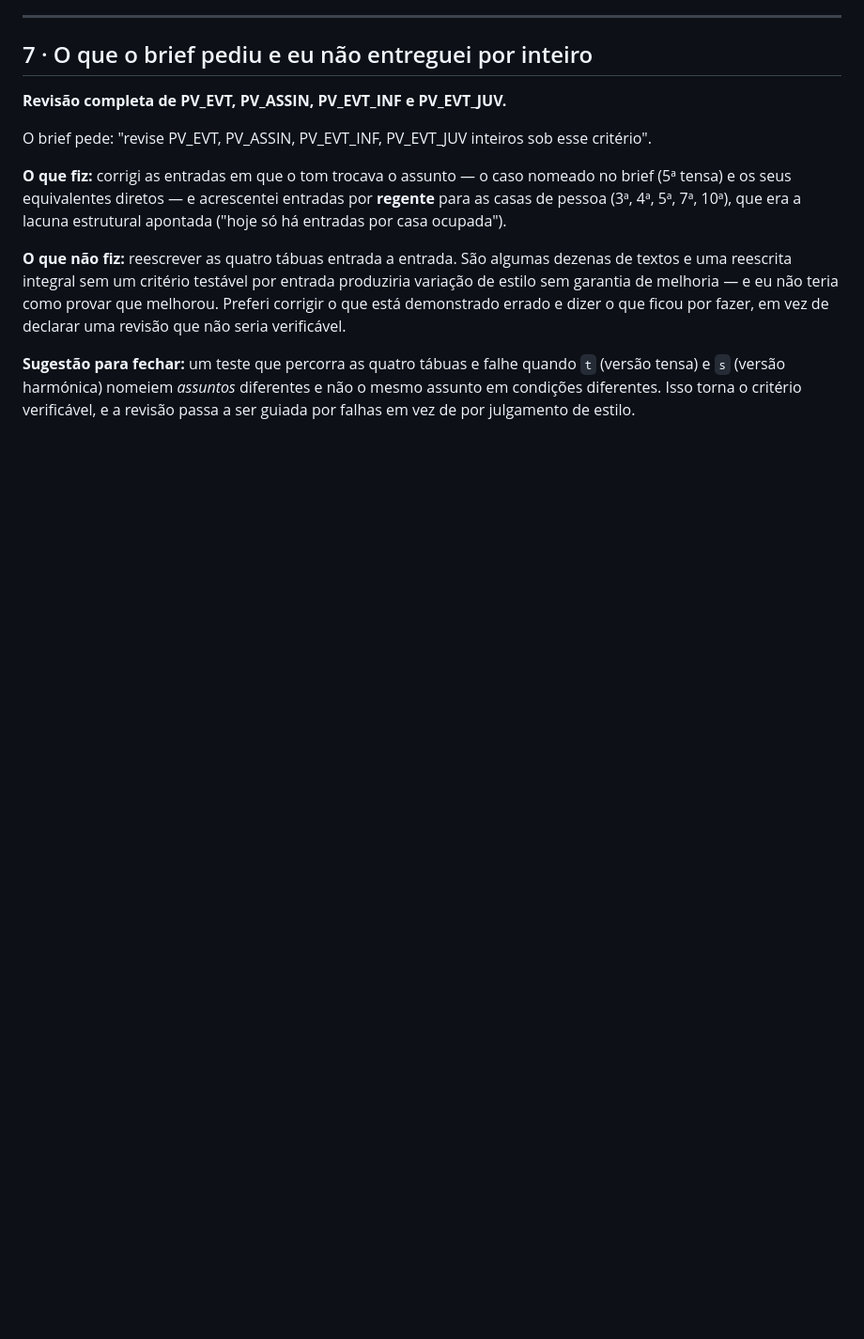
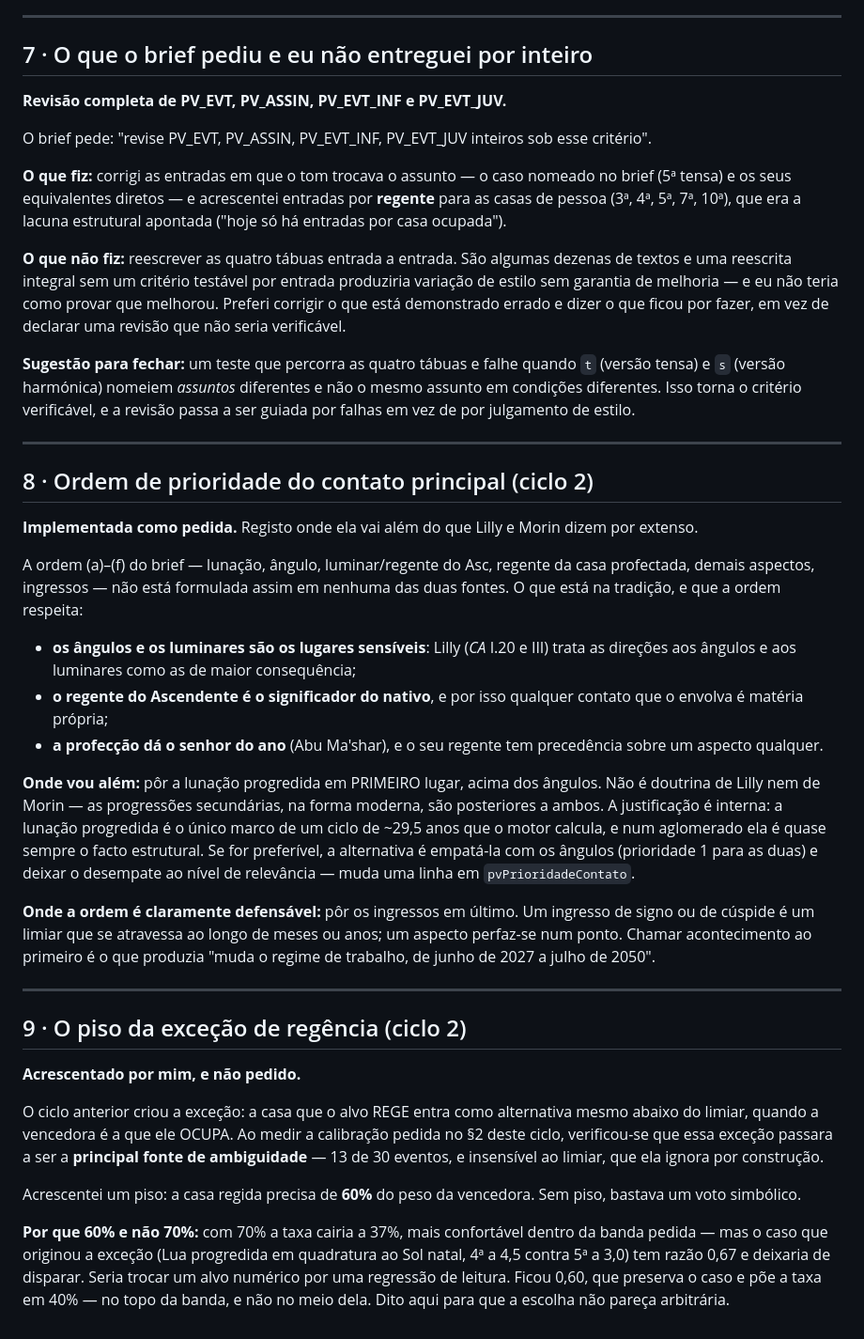
Before and after one commit to hohenthgg/firdaria, a Markdown page: docs/divergencias.md, the part around the change. Shown at 94% size. GitHub-like rendering; blank space fills up the shorter version.

Commit message:
README e divergências do ciclo 2
Changelog com os quatro pontos do ciclo.

docs/divergencias.md ganha dois registos:

  8 · A ordem de prioridade do contato principal não está formulada
      assim em Lilly nem em Morin. O que a tradição sustenta — ângulos e
      luminares como lugares sensíveis, o regente do Asc como
      significador do nativo, o senhor do ano por Abu Ma'shar — está
      dito. Onde vou ALÉM é pôr a lunação progredida acima dos ângulos:
      as progressões secundárias na forma moderna são posteriores a
      ambos os autores, e a justificação é interna ao motor. Proponho a
      alternativa (empatar lunação e ângulos) e digo que muda uma linha.

  9 · O piso de 60% na exceção de regência é acréscimo meu. Explico por
      que não 70%, que daria uma taxa mais confortável: o caso que
      originou a exceção tem razão 0,67 e deixaria de disparar. Seria
      trocar um alvo numérico por uma regressão de leitura.

Co-Authored-By: Claude Opus 5 <noreply@anthropic.com>
Claude-Session: https://claude.ai/code/session_01BCx8CiuntKWDtMXPbAgVmc

```diff
--- a/docs/divergencias.md
+++ b/docs/divergencias.md
@@ -162,3 +162,61 @@ quando `t` (versão tensa) e `s` (versão harmónica) nomeiem *assuntos*
 diferentes e não o mesmo assunto em condições diferentes. Isso torna o
 critério verificável, e a revisão passa a ser guiada por falhas em vez
 de por julgamento de estilo.
+
+---
+
+## 8 · Ordem de prioridade do contato principal (ciclo 2)
+
+**Implementada como pedida.** Registo onde ela vai além do que Lilly e
+Morin dizem por extenso.
+
+A ordem (a)–(f) do brief — lunação, ângulo, luminar/regente do Asc,
+regente da casa profectada, demais aspectos, ingressos — não está
+formulada assim em nenhuma das duas fontes. O que está na tradição, e
+que a ordem respeita:
+
+- **os ângulos e os luminares são os lugares sensíveis**: Lilly (*CA*
+  I.20 e III) trata as direções aos ângulos e aos luminares como as de
+  maior consequência;
+- **o regente do Ascendente é o significador do nativo**, e por isso
+  qualquer contato que o envolva é matéria própria;
+- **a profecção dá o senhor do ano** (Abu Ma'shar), e o seu regente tem
+  precedência sobre um aspecto qualquer.
+
+**Onde vou além:** pôr a lunação progredida em PRIMEIRO lugar, acima dos
+ângulos. Não é doutrina de Lilly nem de Morin — as progressões
+secundárias, na forma moderna, são posteriores a ambos. A justificação é
+interna: a lunação progredida é o único marco de um ciclo de ~29,5 anos
+que o motor calcula, e num aglomerado ela é quase sempre o facto
+estrutural. Se for preferível, a alternativa é empatá-la com os ângulos
+(prioridade 1 para as duas) e deixar o desempate ao nível de relevância
+— muda uma linha em `pvPrioridadeContato`.
+
+**Onde a ordem é claramente defensável:** pôr os ingressos em último. Um
+ingresso de signo ou de cúspide é um limiar que se atravessa ao longo de
+meses ou anos; um aspecto perfaz-se num ponto. Chamar acontecimento ao
+primeiro é o que produzia "muda o regime de trabalho, de junho de 2027 a
+julho de 2050".
+
+---
+
+## 9 · O piso da exceção de regência (ciclo 2)
+
+**Acrescentado por mim, e não pedido.**
+
+O ciclo anterior criou a exceção: a casa que o alvo REGE entra como
+alternativa mesmo abaixo do limiar, quando a vencedora é a que ele
+OCUPA. Ao medir a calibração pedida no §2 deste ciclo, verificou-se que
+essa exceção passara a ser a **principal fonte de ambiguidade** — 13 de
+30 eventos, e insensível ao limiar, que ela ignora por construção.
+
+Acrescentei um piso: a casa regida precisa de **60%** do peso da
+vencedora. Sem piso, bastava um voto simbólico.
+
+**Por que 60% e não 70%:** com 70% a taxa cairia a 37%, mais confortável
+dentro da banda pedida — mas o caso que originou a exceção (Lua
+progredida em quadratura ao Sol natal, 4ª a 4,5 contra 5ª a 3,0) tem
+razão 0,67 e deixaria de disparar. Seria trocar um alvo numérico por uma
+regressão de leitura. Ficou 0,60, que preserva o caso e põe a taxa em
+40% — no topo da banda, e não no meio dela. Dito aqui para que a escolha
+não pareça arbitrária.
```
Also changed, not shown: README.md (+15 -0 lines).
